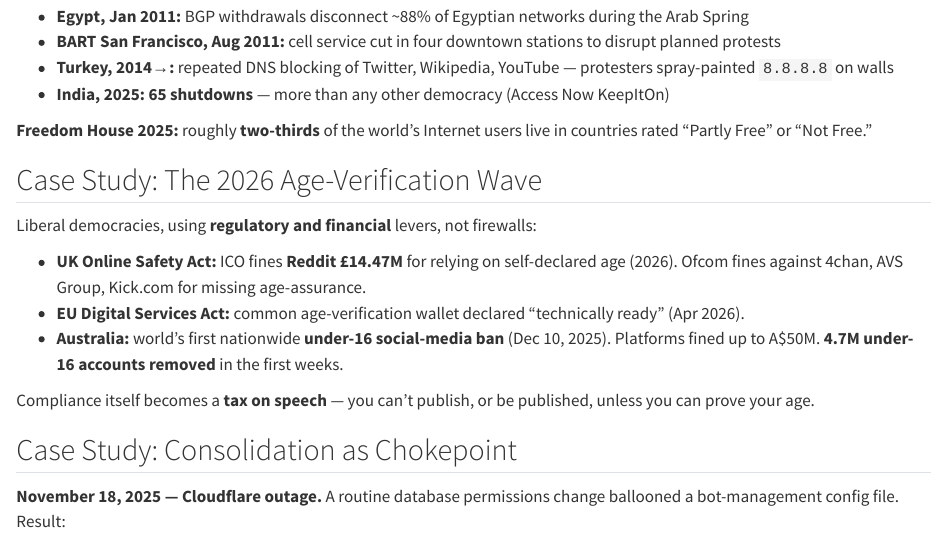
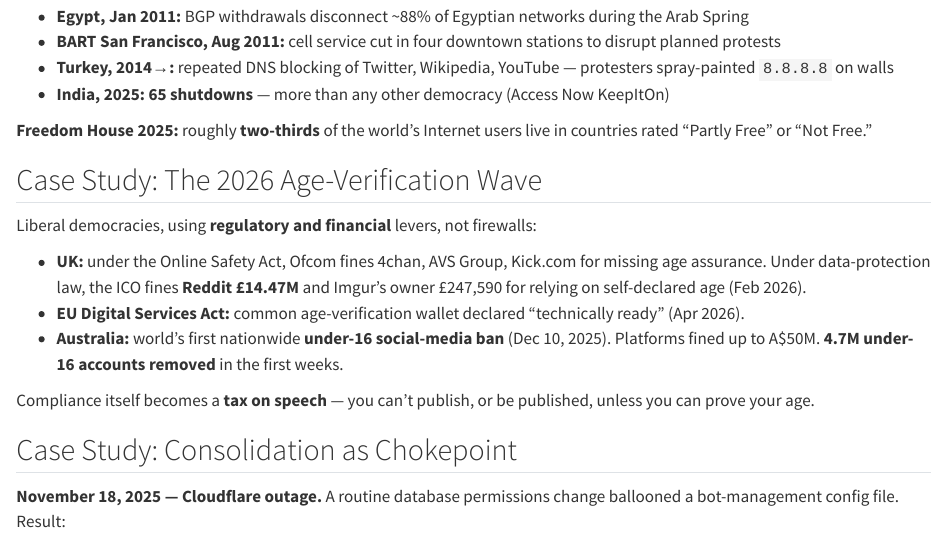
Before and after one commit to noise-lab/censorship-course, a Quarto document (docs/slides/01-Intro/01-Overview/slides.qmd): the page in a window 1100 px wide, from 2120 px down. Rendered offline with R 4.5, knitr and Pandoc in place of Quarto, with nearby package versions.

Commit message:
Overview deck: Reddit and Imgur fines came from the ICO under data-protection law, not Ofcom under the Online Safety Act

```diff
--- a/docs/slides/01-Intro/01-Overview/slides.qmd
+++ b/docs/slides/01-Intro/01-Overview/slides.qmd
@@ -181,7 +181,7 @@
 
 Liberal democracies, using **regulatory and financial** levers, not firewalls:
 
-- **UK Online Safety Act:** ICO fines **Reddit £14.47M** for relying on self-declared age (2026). Ofcom fines against 4chan, AVS Group, Kick.com for missing age-assurance.
+- **UK:** under the Online Safety Act, Ofcom fines 4chan, AVS Group, Kick.com for missing age assurance. Under data-protection law, the ICO fines **Reddit £14.47M** and Imgur's owner £247,590 for relying on self-declared age (Feb 2026).
 - **EU Digital Services Act:** common age-verification wallet declared "technically ready" (Apr 2026).
 - **Australia:** world's first nationwide **under-16 social-media ban** (Dec 10, 2025). Platforms fined up to A\$50M. **4.7M under-16 accounts removed** in the first weeks.
 
```
Also changed, not shown: docs/slides/01-Intro/01-Overview/speaker-notes.md.
